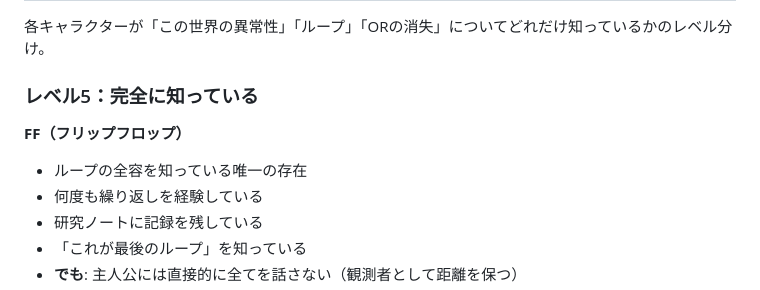
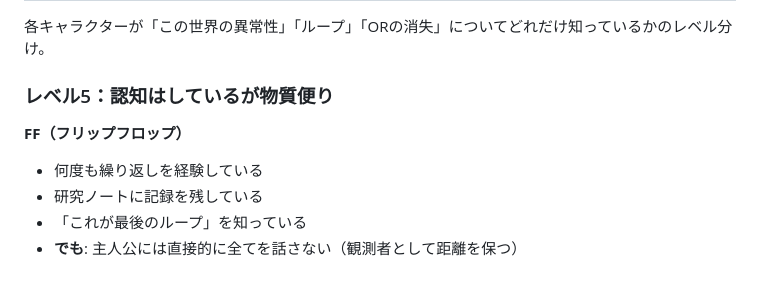
Before and after one commit to Logic-Gate-div/Logic-Gate, a Markdown page: .github/copilot-instructions.md, the part around the change. Rendered like a GitHub page.

Commit message:
feat: キャラクターの知識レベルを更新
- レベル5の説明を「完全に知っている」から「認知はしているが物質便り」に変更

```diff
--- a/.github/copilot-instructions.md
+++ b/.github/copilot-instructions.md
@@ -499,9 +499,8 @@ AND「私が知りうるのはこの図書館でのことだけなので」
 
 各キャラクターが「この世界の異常性」「ループ」「ORの消失」についてどれだけ知っているかのレベル分け。
 
-### レベル5：完全に知っている
+### レベル5：認知はしているが物質便り
 **FF（フリップフロップ）**
-- ループの全容を知っている唯一の存在
 - 何度も繰り返しを経験している
 - 研究ノートに記録を残している
 - 「これが最後のループ」を知っている
```
